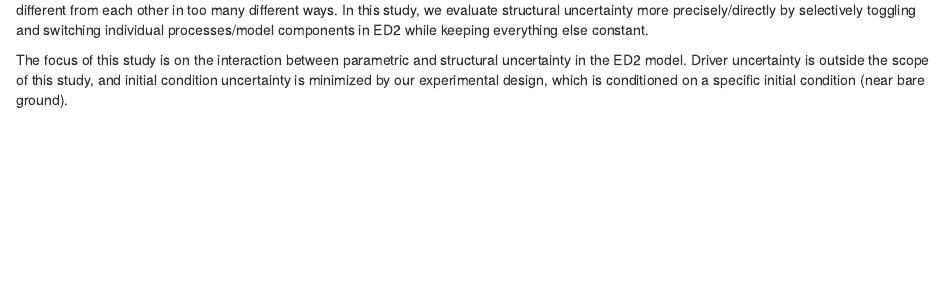
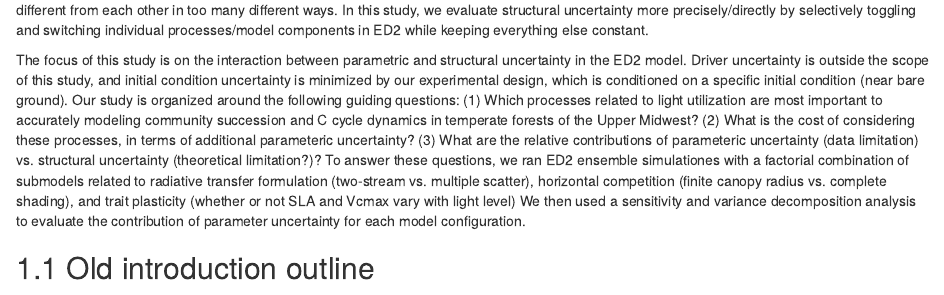
Before and after one commit to ashiklom/fortebaseline, an R Markdown document (analysis/paper/paper.Rmd): the page in a window 1100 px wide, from 1430 px down. Rendered offline with R 4.5, knitr and Pandoc, with nearby package versions; some code elsewhere in the file could not run offline.

Commit message:
Add final introduction paragraph

```diff
--- a/analysis/paper/paper.Rmd
+++ b/analysis/paper/paper.Rmd
@@ -97,6 +97,14 @@ In this study, we evaluate structural uncertainty more precisely/directly by sel
 
 The focus of this study is on the interaction between parametric and structural uncertainty in the ED2 model.
 Driver uncertainty is outside the scope of this study, and initial condition uncertainty is minimized by our experimental design, which is conditioned on a specific initial condition (near bare ground).
+Our study is organized around the following guiding questions:
+(1) Which processes related to light utilization are most important to accurately modeling community succession and C cycle dynamics in temperate forests of the Upper Midwest?
+(2) What is the cost of considering these processes, in terms of additional parameteric uncertainty?
+(3) What are the relative contributions of parameteric uncertainty (data limitation) vs. structural uncertainty (theoretical limitation?)?
+To answer these questions, we ran ED2 ensemble simulationes with a factorial combination of submodels related to radiative transfer formulation (two-stream vs. multiple scatter), horizontal competition (finite canopy radius vs. complete shading), and trait plasticity (whether or not SLA and Vcmax vary with light level)
+We then used a sensitivity and variance decomposition analysis to evaluate the contribution of parameter uncertainty for each model configuration.
+
+## Old introduction outline
 
 - Why we need models?
     - Forests are important, for C sequestration, other ecosystem services
```
